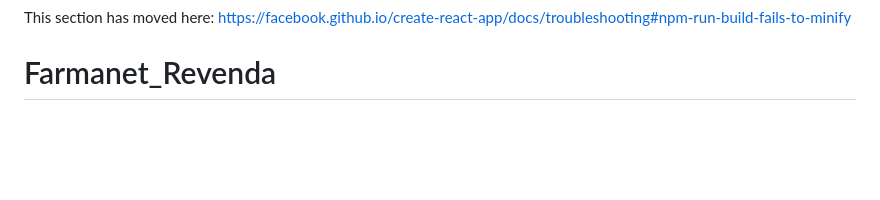
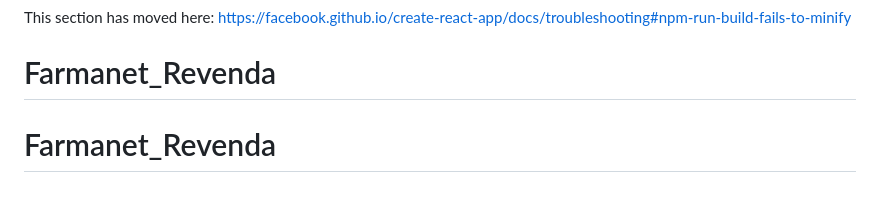
Before and after one commit to MatheusKRC/Farmanet_Revenda, a Markdown page: README.md, the part around the change. GitHub-like rendering; blank space fills up the shorter version.

```diff
--- a/README.md
+++ b/README.md
@@ -69,3 +69,4 @@ This section has moved here: [https://facebook.github.io/create-react-app/docs/d
 
 This section has moved here: [https://facebook.github.io/create-react-app/docs/troubleshooting#npm-run-build-fails-to-minify](https://facebook.github.io/create-react-app/docs/troubleshooting#npm-run-build-fails-to-minify)
 # Farmanet_Revenda
+# Farmanet_Revenda
```
